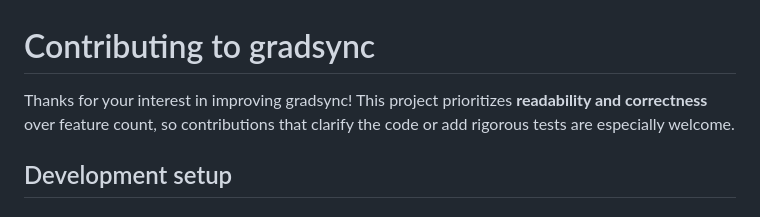
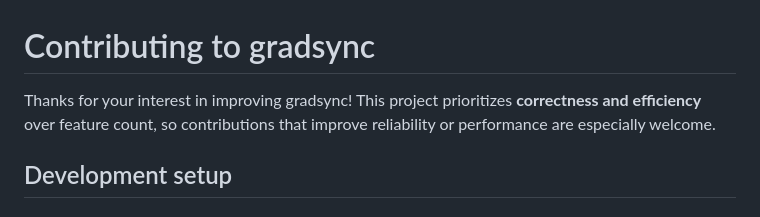
Before and after one commit to vbhattaccmu/gradsync, a Markdown page: CONTRIBUTING.md, the part around the change. GitHub-like rendering.

```diff
--- a/CONTRIBUTING.md
+++ b/CONTRIBUTING.md
@@ -1,6 +1,6 @@
 # Contributing to gradsync
 
-Thanks for your interest in improving gradsync! This project prioritizes **readability and correctness** over feature count, so contributions that clarify the code or add rigorous tests are especially welcome.
+Thanks for your interest in improving gradsync! This project prioritizes **correctness and efficiency** over feature count, so contributions that improve reliability or performance are especially welcome.
 
 ## Development setup
 
```
Also changed, not shown: README.md (+2 -7 lines).
